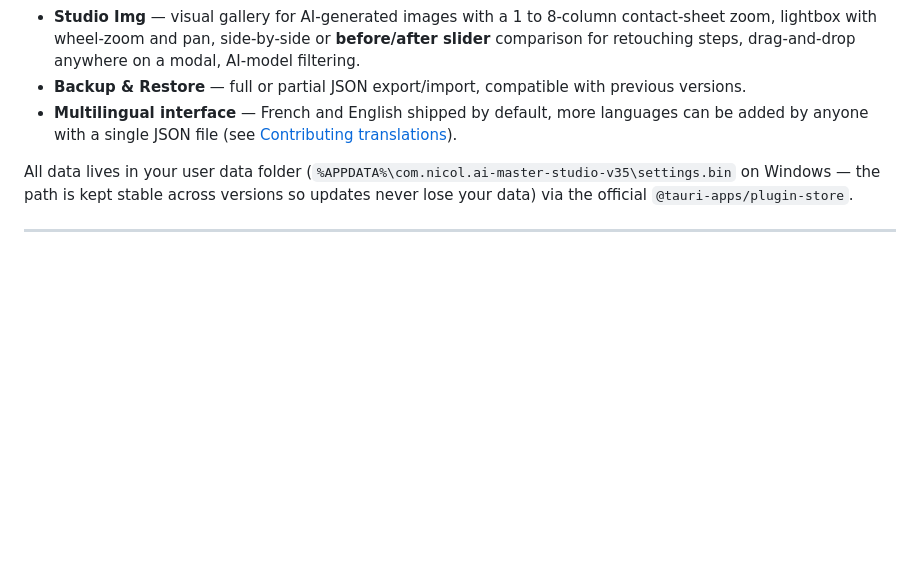
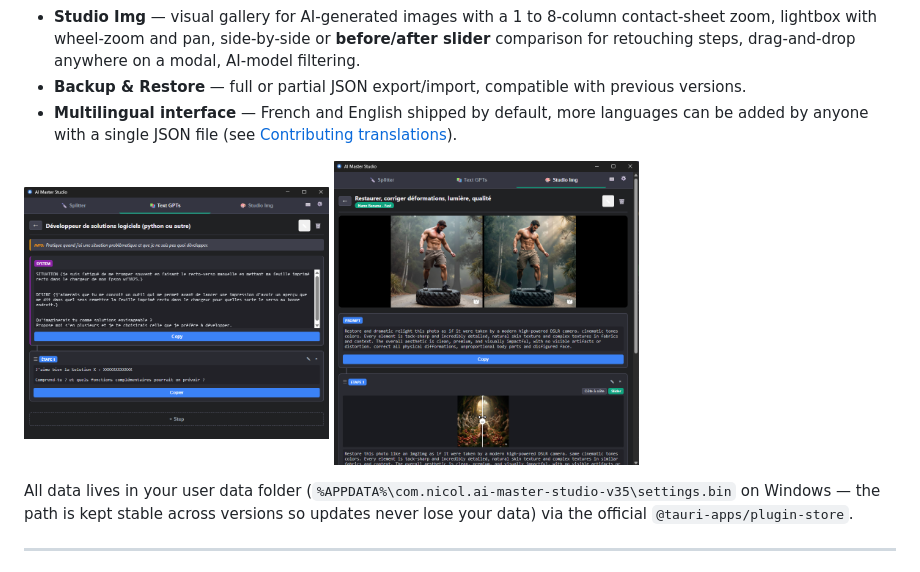
Before and after one commit to NyxAwroo/AI-Master-Studio, a Markdown page: README.md, the part around the change. GitHub-like rendering; blank space fills up the shorter version.

```diff
--- a/README.md
+++ b/README.md
@@ -33,6 +33,8 @@ AI Master Studio is a single place to keep everything you would otherwise scatte
 - **Studio Img** — visual gallery for AI-generated images with a 1 to 8-column contact-sheet zoom, lightbox with wheel-zoom and pan, side-by-side or **before/after slider** comparison for retouching steps, drag-and-drop anywhere on a modal, AI-model filtering.
 - **Backup & Restore** — full or partial JSON export/import, compatible with previous versions.
 - **Multilingual interface** — French and English shipped by default, more languages can be added by anyone with a single JSON file (see [Contributing translations](#-contributing-translations)).
+
+<img src="https://github.com/NyxAwroo/AI-Master-Studio/blob/main/screenshots/v1/text%20GPTs%20(1).png" alt="Aperçu AI Master Studio" width="35%"> <img src="https://github.com/NyxAwroo/AI-Master-Studio/blob/main/screenshots/v1/studio%20IMG%20(1).png" alt="Aperçu AI Master Studio" width="35%">
 
 All data lives in your user data folder (`%APPDATA%\com.nicol.ai-master-studio-v35\settings.bin` on Windows — the path is kept stable across versions so updates never lose your data) via the official `@tauri-apps/plugin-store`.
 
```
